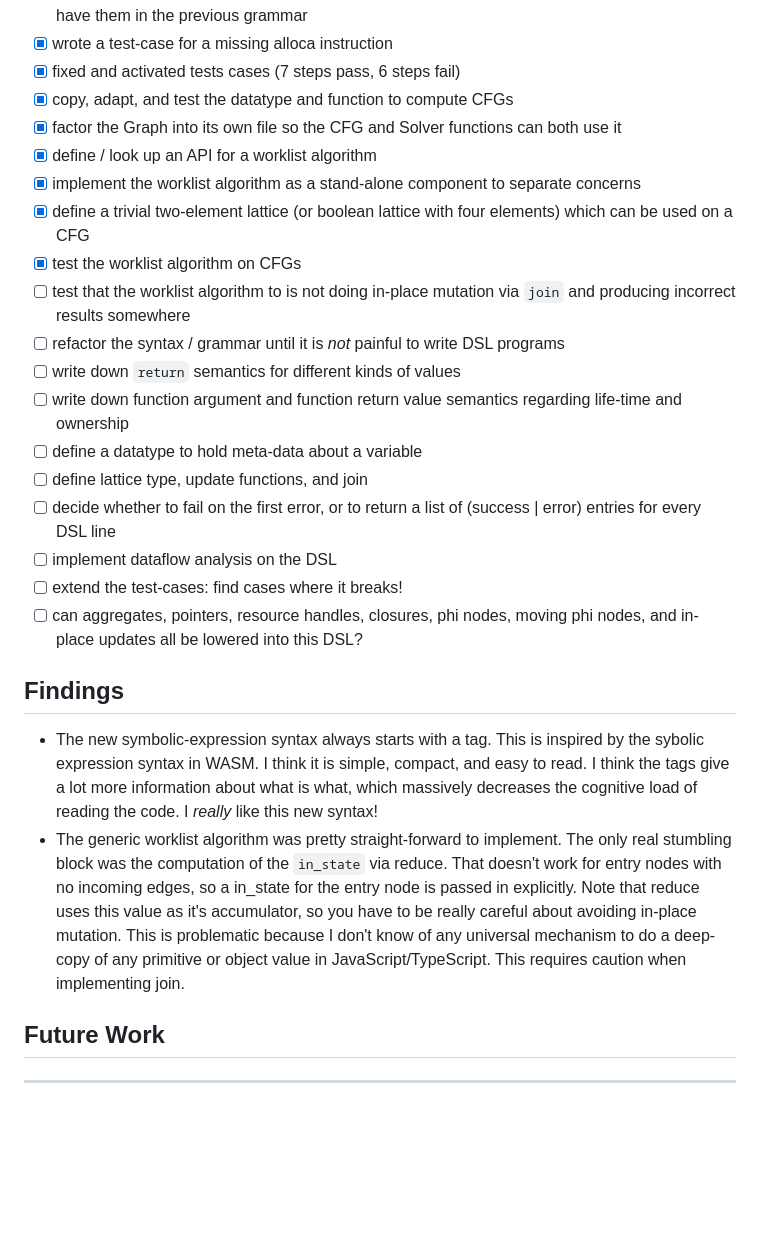
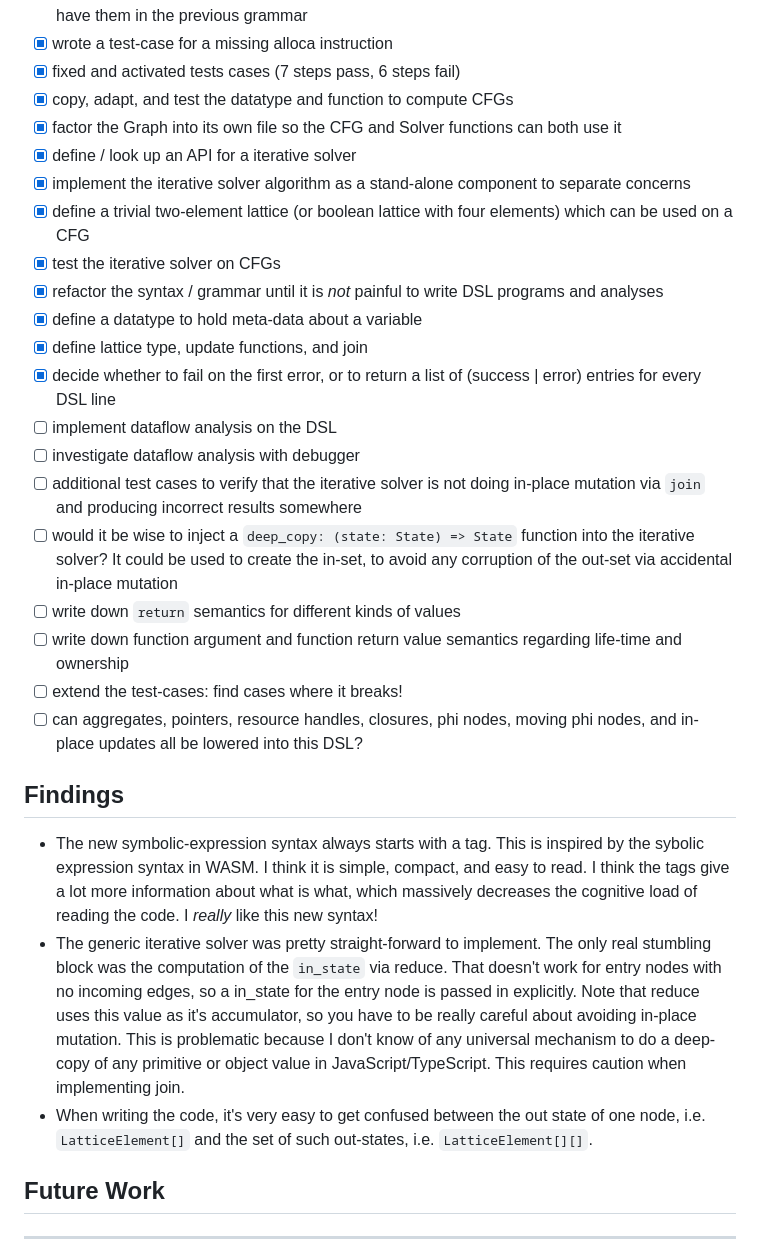
Before and after one commit to mnikander/lab, a Markdown page: 0023-ownership-dsl/readme.md, the part around the change. Drawn GitHub-style; blank space fills up the shorter version.

Commit message:
0023 notes

```diff
--- a/0023-ownership-dsl/readme.md
+++ b/0023-ownership-dsl/readme.md
@@ -46,18 +46,20 @@ deno test
 - [x] fixed and activated tests cases (7 steps pass, 6 steps fail)
 - [x] copy, adapt, and test the datatype and function to compute CFGs
 - [x] factor the Graph into its own file so the CFG and Solver functions can both use it
-- [x] define / look up an API for a worklist algorithm
-- [x] implement the worklist algorithm as a stand-alone component to separate concerns
+- [x] define / look up an API for a iterative solver
+- [x] implement the iterative solver algorithm as a stand-alone component to separate concerns
 - [x] define a trivial two-element lattice (or boolean lattice with four elements) which can be used on a CFG
-- [x] test the worklist algorithm on CFGs
-- [ ] test that the worklist algorithm to is not doing in-place mutation via `join` and producing incorrect results somewhere
-- [ ] refactor the syntax / grammar until it is _not_ painful to write DSL programs
+- [x] test the iterative solver on CFGs
+- [x] refactor the syntax / grammar until it is _not_ painful to write DSL programs and analyses
+- [x] define a datatype to hold meta-data about a variable
+- [x] define lattice type, update functions, and join
+- [x] decide whether to fail on the first error, or to return a list of (success | error) entries for every DSL line
+- [ ] implement dataflow analysis on the DSL
+- [ ] investigate dataflow analysis with debugger
+- [ ] additional test cases to verify that the iterative solver is not doing in-place mutation via `join` and producing incorrect results somewhere
+- [ ] would it be wise to inject a `deep_copy: (state: State) => State` function into the iterative solver? It could be used to create the in-set, to avoid any corruption of the out-set via accidental in-place mutation
 - [ ] write down `return` semantics for different kinds of values
 - [ ] write down function argument and function return value semantics regarding life-time and ownership
-- [ ] define a datatype to hold meta-data about a variable
-- [ ] define lattice type, update functions, and join
-- [ ] decide whether to fail on the first error, or to return a list of (success | error) entries for every DSL line
-- [ ] implement dataflow analysis on the DSL
 - [ ] extend the test-cases: find cases where it breaks!
 - [ ] can aggregates, pointers, resource handles, closures, phi nodes, moving phi nodes, and in-place updates all be lowered into this DSL?
 
@@ -65,7 +67,8 @@ deno test
 <!-- What did I learn? -->
 
 - The new symbolic-expression syntax always starts with a tag. This is inspired by the sybolic expression syntax in WASM. I think it is simple, compact, and easy to read. I think the tags give a lot more information about what is what, which massively decreases the cognitive load of reading the code. I _really_ like this new syntax!
-- The generic worklist algorithm was pretty straight-forward to implement. The only real stumbling block was the computation of the `in_state` via reduce. That doesn't work for entry nodes with no incoming edges, so a in_state for the entry node is passed in explicitly. Note that reduce uses this value as it's accumulator, so you have to be really careful about avoiding in-place mutation. This is problematic because I don't know of any universal mechanism to do a deep-copy of any primitive or object value in JavaScript/TypeScript. This requires caution when implementing join.
+- The generic iterative solver was pretty straight-forward to implement. The only real stumbling block was the computation of the `in_state` via reduce. That doesn't work for entry nodes with no incoming edges, so a in_state for the entry node is passed in explicitly. Note that reduce uses this value as it's accumulator, so you have to be really careful about avoiding in-place mutation. This is problematic because I don't know of any universal mechanism to do a deep-copy of any primitive or object value in JavaScript/TypeScript. This requires caution when implementing join.
+- When writing the code, it's very easy to get confused between the out state of one  node, i.e. `LatticeElement[]` and the set of such out-states, i.e. `LatticeElement[][]`.
 
 ## Future Work
 <!-- Are there follow-up questions? -->
```
